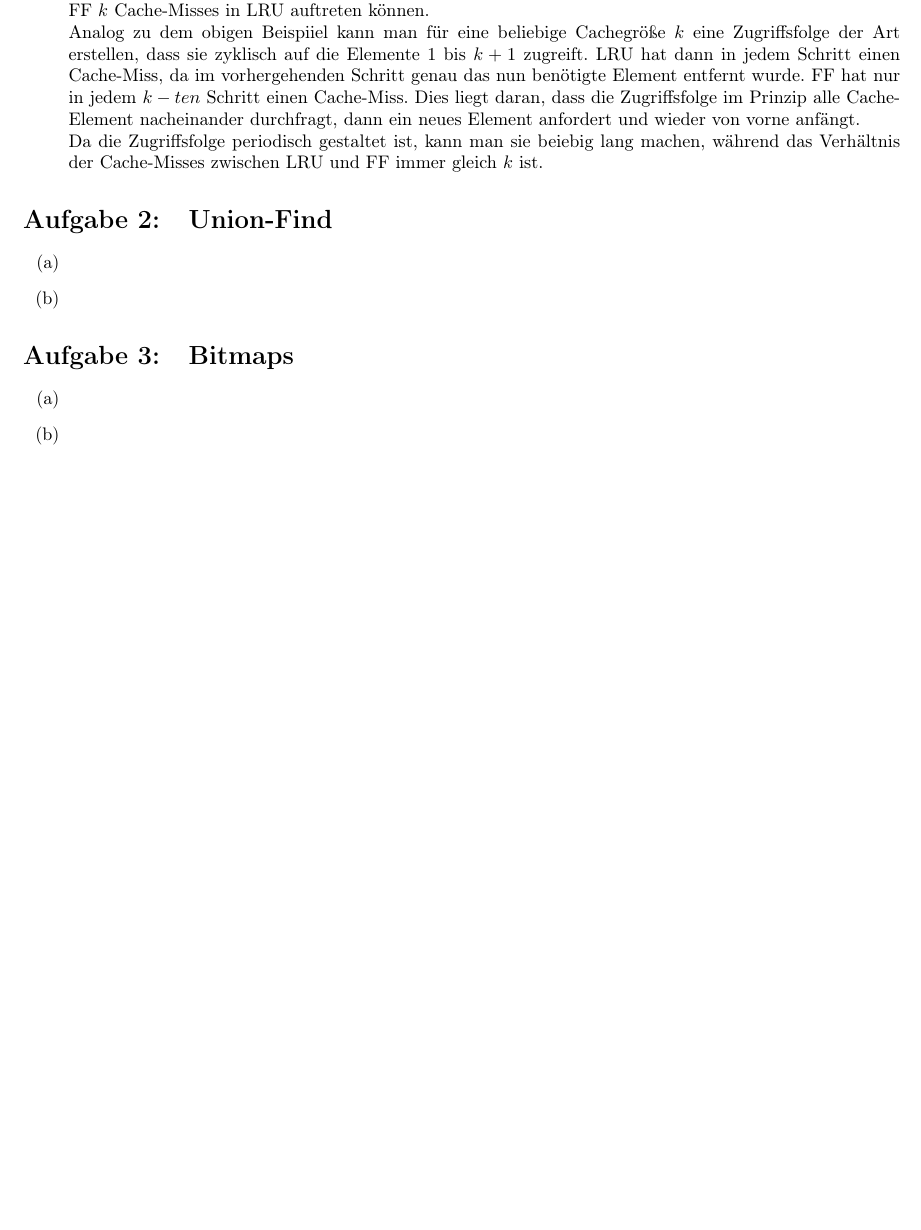
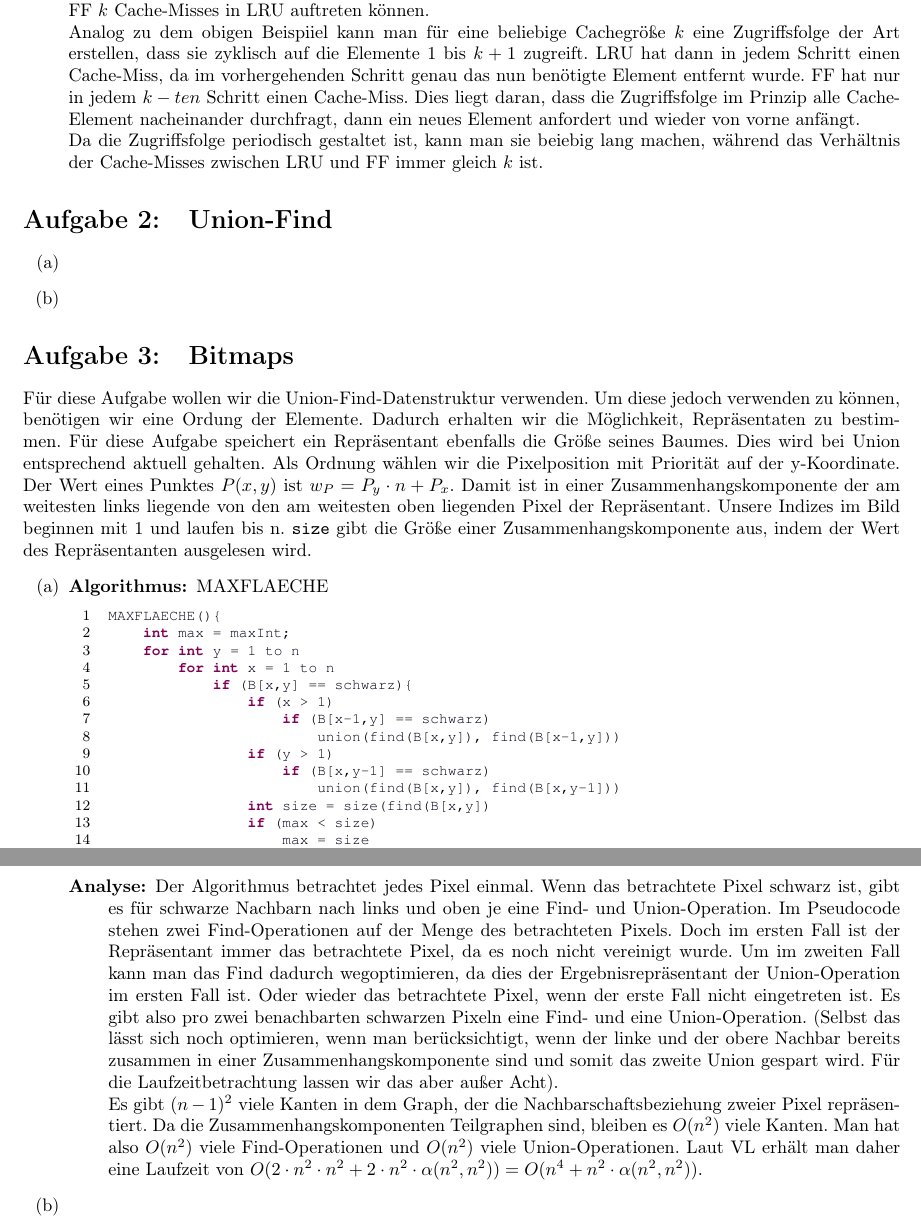
Before and after one commit to miri64/Uni-WS1112, a LaTeX document (HA/u07/u07_gruppe_m&r.tex): part of page 2 of 2 before the commit and two parts of pages 2 and 3 of 3 after it, the two joined at a grey line, cut so that both start at the same text, the shorter picture padded with empty space. Compiled offline with LaTeX, dvips and Ghostscript.

Commit message:
[HA] m&r übung 7. 3a) fertig.

```diff
--- a/HA/u07/u07_gruppe_m&r.tex
+++ b/HA/u07/u07_gruppe_m&r.tex
@@ -125,8 +125,32 @@ Da die Zugriffsfolge periodisch gestaltet ist, kann man sie beiebig lang machen,
 \end{enumerate}
 
 \section{Bitmaps}
+Für diese Aufgabe wollen wir die Union-Find-Datenstruktur verwenden. Um diese jedoch verwenden zu können, benötigen wir eine Ordung der Elemente. Dadurch erhalten wir die Möglichkeit, Repräsentaten zu bestimmen. Für diese Aufgabe speichert ein Repräsentant ebenfalls die Größe seines Baumes. Dies wird bei Union entsprechend aktuell gehalten. Als Ordnung wählen wir die Pixelposition mit Priorität auf der y-Koordinate.
+Der Wert eines Punktes $P(x,y)$ ist $w_P=P_y \cdot n + P_x$. Damit ist in einer Zusammenhangskomponente der am weitesten links liegende von den am weitesten oben liegenden Pixel der Repräsentant. Unsere Indizes im Bild beginnen mit 1 und laufen bis n. \texttt{size} gibt die Größe einer Zusammenhangskomponente aus, indem der Wert des Repräsentanten ausgelesen wird.
 \begin{enumerate}
-\item
+\item \begin{description}
+	\item[Algorithmus:] MAXFLAECHE \begin{lstlisting}
+MAXFLAECHE(){
+	int max = maxInt;
+	for int y = 1 to n
+		for int x = 1 to n
+			if (B[x,y] == schwarz){
+				if (x > 1)
+					if (B[x-1,y] == schwarz)
+						union(find(B[x,y]), find(B[x-1,y]))
+				if (y > 1)
+					if (B[x,y-1] == schwarz)
+						union(find(B[x,y]), find(B[x,y-1]))
+				int size = size(find(B[x,y])
+				if (max < size)
+					max = size
+			}
+	return max;
+}
+	\end{lstlisting}
+\item[Analyse:] Der Algorithmus betrachtet jedes Pixel einmal. Wenn das betrachtete Pixel schwarz ist, gibt es für schwarze Nachbarn nach links und oben je eine Find- und Union-Operation. Im Pseudocode stehen zwei Find-Operationen auf der Menge des betrachteten Pixels. Doch im ersten Fall ist der Repräsentant immer das betrachtete Pixel, da es noch nicht vereinigt wurde. Um im zweiten Fall kann man das Find dadurch wegoptimieren, da dies der Ergebnisrepräsentant der Union-Operation im ersten Fall ist. Oder wieder das betrachtete Pixel, wenn der erste Fall nicht eingetreten ist. Es gibt also pro zwei benachbarten schwarzen Pixeln eine Find- und eine Union-Operation. (Selbst das lässt sich noch optimieren, wenn man berücksichtigt, wenn der linke und der obere Nachbar bereits zusammen in einer Zusammenhangskomponente sind und somit das zweite Union gespart wird. Für die Laufzeitbetrachtung lassen wir das aber außer Acht).\\
+Es gibt $(n-1)^2$ viele Kanten in dem Graph, der die Nachbarschaftsbeziehung zweier Pixel repräsentiert. Da die Zusammenhangskomponenten Teilgraphen sind, bleiben es $O(n^2)$ viele Kanten. Man hat also $O(n^2)$ viele Find-Operationen und $O(n^2)$ viele Union-Operationen. Laut VL erhält man daher eine Laufzeit von $O(2 \cdot n^2 \cdot n^2 + 2 \cdot n^2 \cdot \alpha (n^2,n^2)) = O(n^4 + n^2 \cdot \alpha (n^2,n^2))$.
+\end{description}
 \item
 \item
 \end{enumerate}
```
